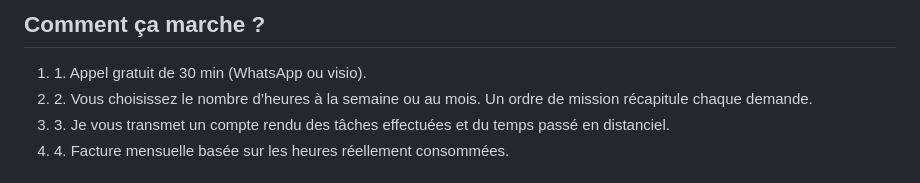
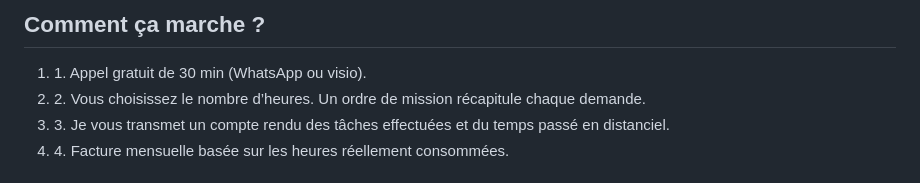
Before and after one commit to PierreAssist/pierreassist, a Markdown page: index.md, the part around the change. GitHub-like rendering.

```diff
--- a/index.md
+++ b/index.md
@@ -115,7 +115,7 @@ title: Pierre Assist
     <h2 class="text-3xl font-bold mb-8 text-center">Comment ça marche ?</h2>
     <ol class="space-y-4 max-w-3xl mx-auto">
       <li><span class="font-semibold text-indigo-400">1.</span> Appel gratuit de 30 min (WhatsApp ou visio).</li>
-      <li><span class="font-semibold text-indigo-400">2.</span> Vous choisissez le nombre d’heures à la semaine ou au mois. Un ordre de mission récapitule chaque demande.</li>
+      <li><span class="font-semibold text-indigo-400">2.</span> Vous choisissez le nombre d’heures. Un ordre de mission récapitule chaque demande.</li>
       <li><span class="font-semibold text-indigo-400">3.</span> Je vous transmet un compte rendu des tâches effectuées et du temps passé en distanciel.</li>
       <li><span class="font-semibold text-indigo-400">4.</span> Facture mensuelle basée sur les heures réellement consommées.</li>
     </ol>
```
